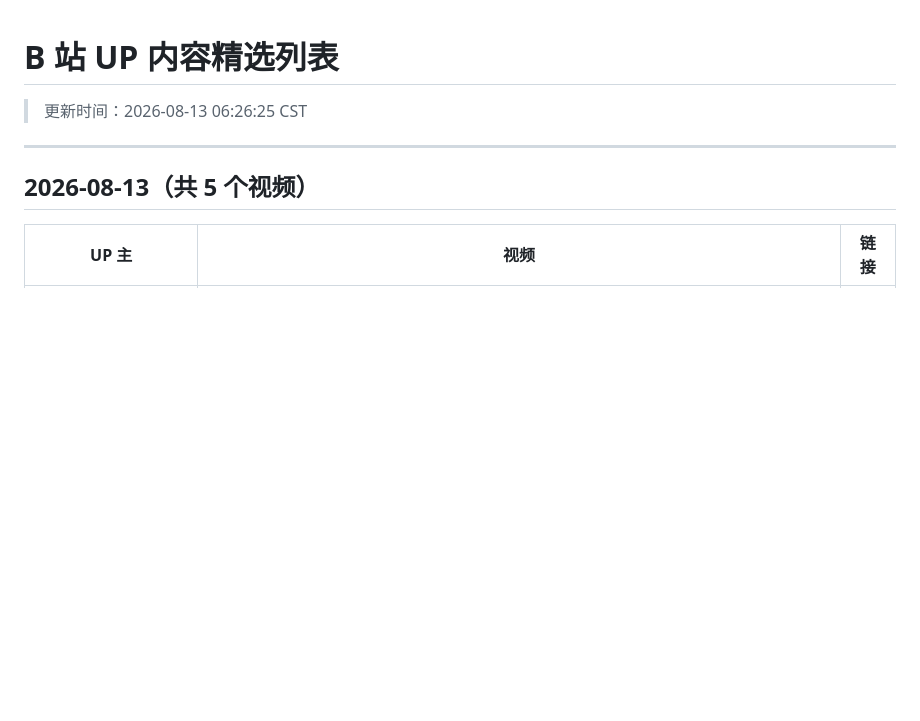
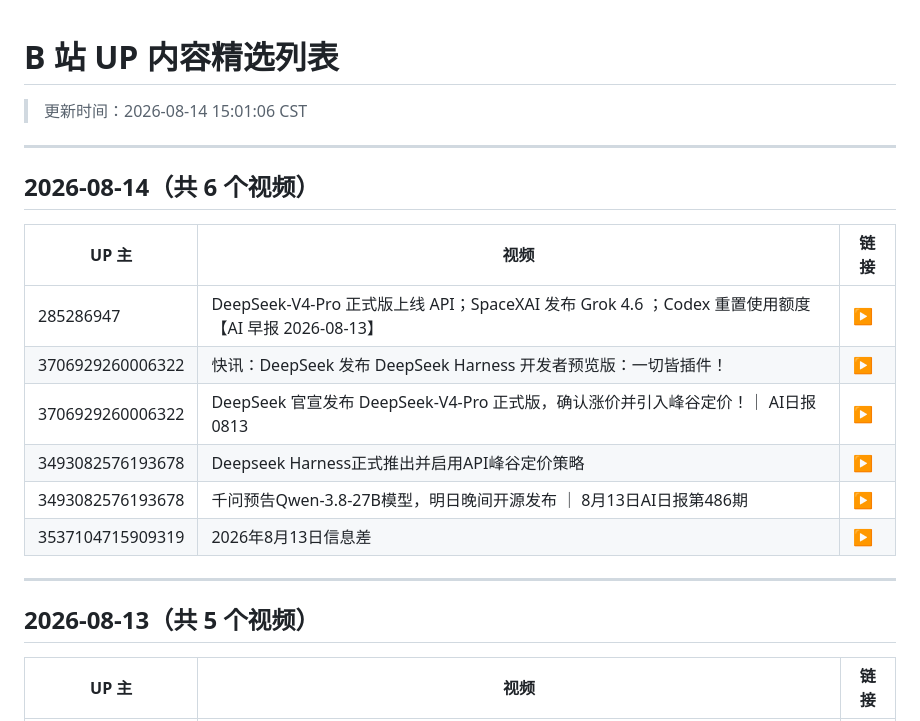
Before and after one commit to WinriseF/blog-img, a Markdown page: news/bili/list.md, the part around the change. GitHub-like rendering; blank space fills up the shorter version.

```diff
--- a/news/bili/list.md
+++ b/news/bili/list.md
@@ -1,5 +1,18 @@
 # B 站 UP 内容精选列表
-> 更新时间：2026-08-13 06:26:25 CST
+> 更新时间：2026-08-14 15:01:06 CST
+
+---
+
+## 2026-08-14（共 6 个视频）
+
+| UP 主 | 视频 | 链接 |
+|-------|------|------|
+| 285286947 | DeepSeek-V4-Pro 正式版上线 API；SpaceXAI 发布 Grok 4.6 ；Codex 重置使用额度【AI 早报 2026-08-13】 | [▶](https://www.bilibili.com/video/BV1n8gJ6DEKJ) |
+| 3706929260006322 | 快讯：DeepSeek 发布 DeepSeek Harness 开发者预览版：一切皆插件！ | [▶](https://www.bilibili.com/video/BV13vgs6QErS) |
+| 3706929260006322 | DeepSeek 官宣发布 DeepSeek-V4-Pro 正式版，确认涨价并引入峰谷定价！｜ AI日报0813 | [▶](https://www.bilibili.com/video/BV1nGgp6fEUy) |
+| 3493082576193678 | Deepseek Harness正式推出并启用API峰谷定价策略 | [▶](https://www.bilibili.com/video/BV1hogW6mEZ1) |
+| 3493082576193678 | 千问预告Qwen-3.8-27B模型，明日晚间开源发布 ｜ 8月13日AI日报第486期 | [▶](https://www.bilibili.com/video/BV1YYgp6LEVn) |
+| 3537104715909319 | 2026年8月13日信息差 | [▶](https://www.bilibili.com/video/BV1Lbgs6dEcv) |
 
 ---
 
```
Also changed, not shown: news/bili/2026-08-14.md (added, +248 -0 lines).
